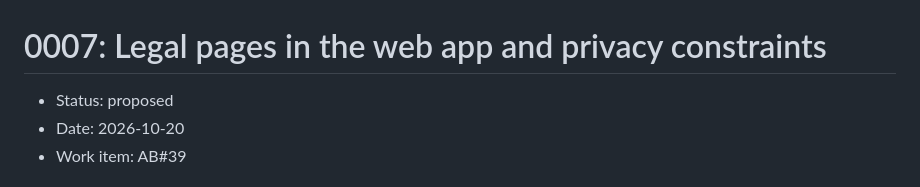
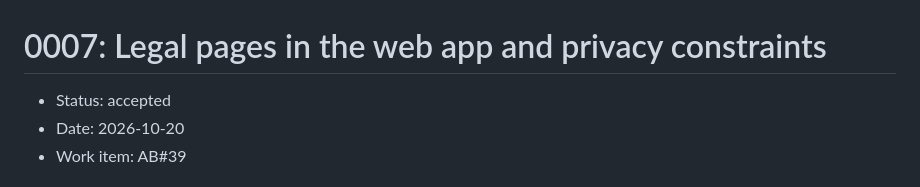
Before and after one commit to Maraleroo/poe-crafting-sim, a Markdown page: docs/adr/0007-legal-pages-and-privacy-constraints.md, the part around the change. Drawn GitHub-style.

```diff
--- a/docs/adr/0007-legal-pages-and-privacy-constraints.md
+++ b/docs/adr/0007-legal-pages-and-privacy-constraints.md
@@ -1,6 +1,6 @@
 # 0007: Legal pages in the web app and privacy constraints
 
-- Status: proposed
+- Status: accepted
 - Date: 2026-10-20
 - Work item: AB#39
 
```
Also changed, not shown: docs/adr/0005-ai-review-in-ci.md (+1 -1 lines), docs/adr/0006-pinned-ci-dependencies.md (+1 -1 lines).
